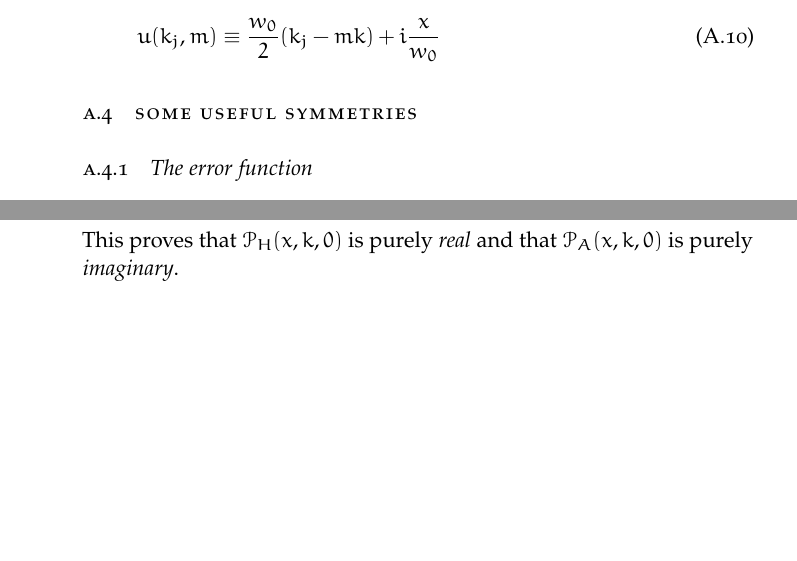
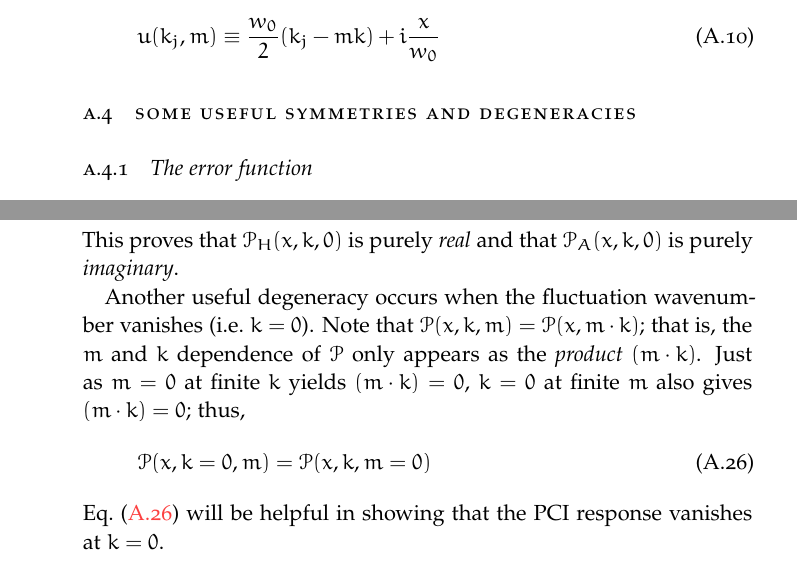
Before and after one commit to emd/thesis, a LaTeX thesis (thesis.tex, which reads Appendices/PCIResponseIdentities/PCIResponseIdentities.tex): two parts of pages 56 and 58 of 63, joined at a grey line, cut so that both start at the same text, the shorter picture padded with empty space. Compiled offline with pdfLaTeX; a missing font is replaced by an installed copy or a similar font.

Commit message:
k=0 degeneracy added

```diff
--- a/Appendices/PCIResponseIdentities/PCIResponseIdentities.tex
+++ b/Appendices/PCIResponseIdentities/PCIResponseIdentities.tex
@@ -136,7 +136,7 @@ and
 \end{equation}
 
 
-\section{Some useful symmetries}
+\section{Some useful symmetries and degeneracies}
 
 
 \subsection{The error function}
@@ -279,3 +279,18 @@ that is
 \end{align}
 This proves that $\mathcal{P}_H(x, k, 0)$ is purely \emph{real} and
 that $\mathcal{P}_A(x, k, 0)$ is purely \emph{imaginary}.
+
+Another useful degeneracy occurs
+when the fluctuation wavenumber vanishes (i.e.\ $k = 0$).
+Note that $\mathcal{P}(x, k, m) = \mathcal{P}(x, m \cdot k)$;
+that is, the $m$ and $k$ dependence of $\mathcal{P}$
+only appears as the \emph{product} $(m \cdot k)$.
+Just as $m = 0$ at finite $k$ yields $(m \cdot k) = 0$,
+$k = 0$ at finite $m$ also gives $(m \cdot k) = 0$;
+thus,
+\begin{equation}
+  \mathcal{P}(x, k=0, m) = \mathcal{P}(x, k, m=0)
+  \label{eq:PCIResponseIdentities:phase_plate_action_on_wavenumber_0}
+\end{equation}
+Eq.~(\ref{eq:PCIResponseIdentities:phase_plate_action_on_wavenumber_0})
+will be helpful in showing that the PCI response vanishes at $k = 0$.
```
